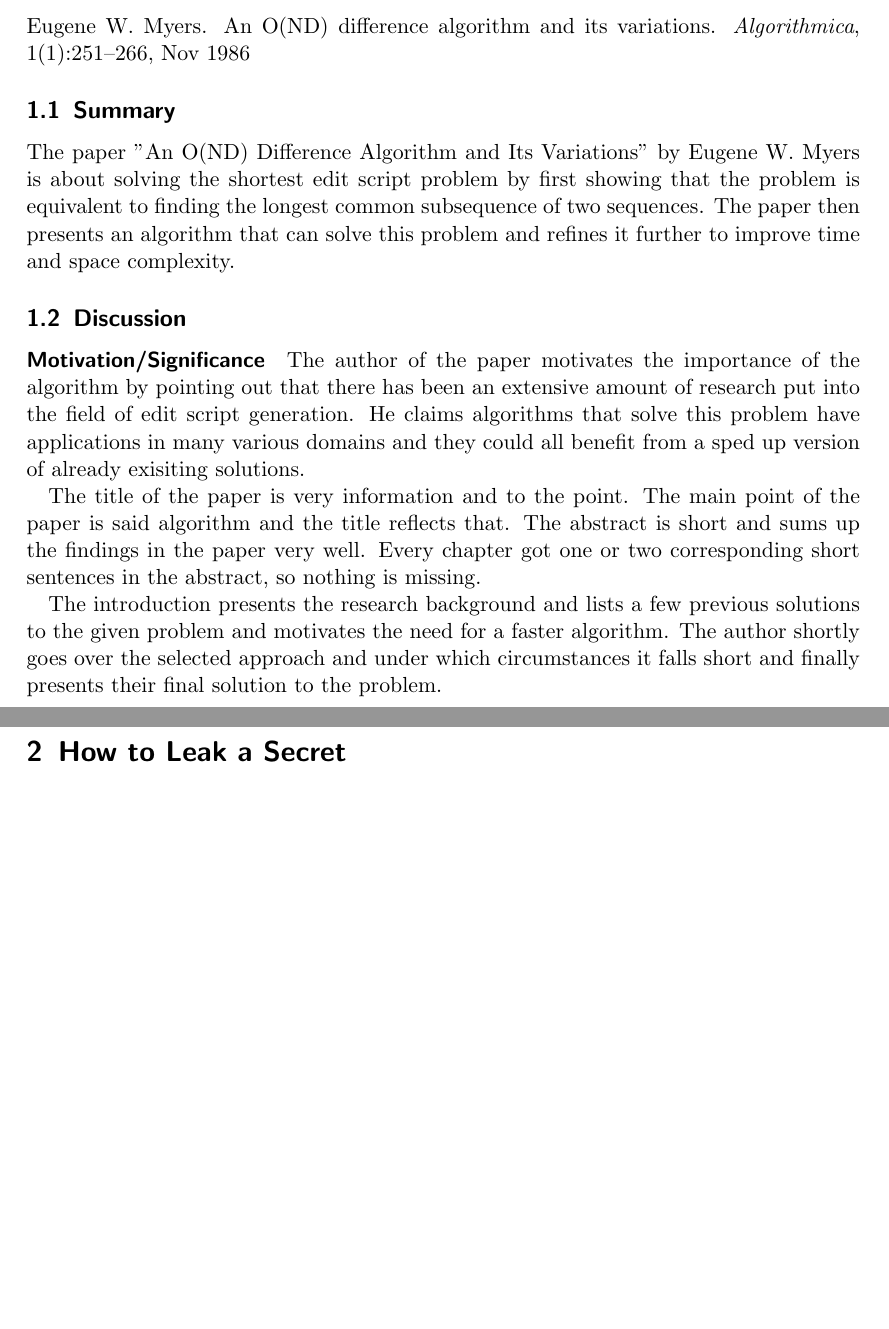
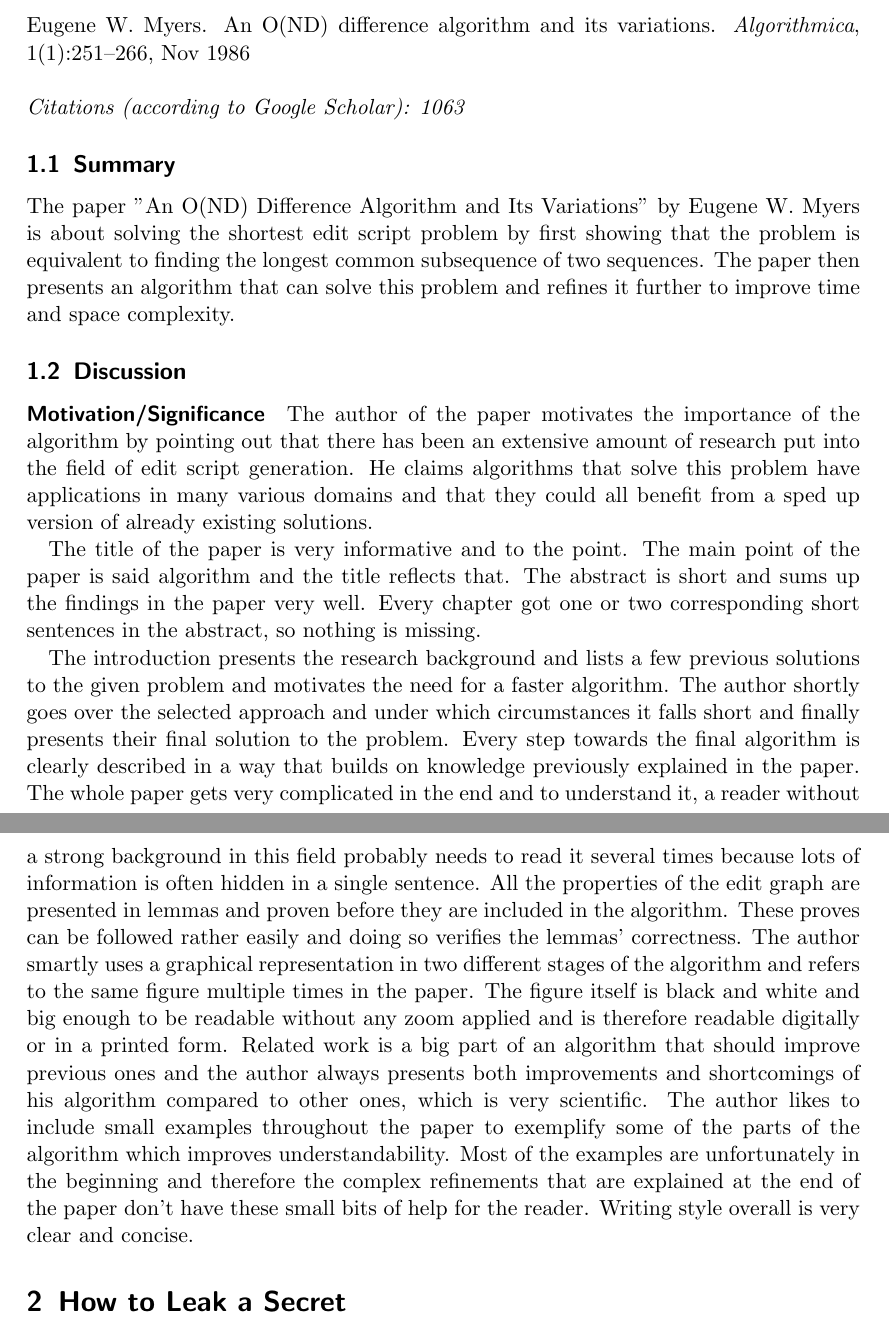
Before and after one commit to W3D3/ScientificWriting, a LaTeX document (main.tex): two parts of pages 1 and 2 of 3, joined at a grey line, cut so that both start at the same text, the shorter picture padded with empty space. Compiled offline with pdfLaTeX.

Commit message:
finished draft

```diff
--- a/main.tex
+++ b/main.tex
@@ -16,6 +16,8 @@
 
 \section{An O(ND) Difference Algorithm and Its Variations}
 \bibentry{Myers1986}
+\\\\
+\emph{Citations (according to Google Scholar): 1063}
 
 \subsection{Summary}
 The paper "An O(ND) Difference Algorithm and Its Variations" by Eugene W. Myers is about solving the shortest edit script problem by first showing that the problem is equivalent to finding the longest common subsequence of two sequences. The paper then presents an algorithm that can solve this problem and refines it further to improve time and space complexity.
@@ -23,12 +25,12 @@ The paper "An O(ND) Difference Algorithm and Its Variations" by Eugene W. Myers
 \subsection{Discussion}
 % Motivation: How did the author(s) motivate the importance of the results?
 \paragraph{Motivation/Significance}{
-The author of the paper motivates the importance of the algorithm by pointing out that there has been an extensive amount of research put into the field of edit script generation. He claims algorithms that solve this problem have applications in many various domains and they could all benefit from a sped up version of already exisiting solutions.
+The author of the paper motivates the importance of the algorithm by pointing out that there has been an extensive amount of research put into the field of edit script generation. He claims algorithms that solve this problem have applications in many various domains and that they could all benefit from a sped up version of already existing solutions.
 }
 
 % Is the title informative and concise (why/why not)?
 % Is the title consistent with the content of the paper (and vice versa)?
-The title of the paper is very information and to the point. The main point of the paper is said algorithm and the title reflects that.
+The title of the paper is very informative and to the point. The main point of the paper is said algorithm and the title reflects that.
 % Does the abstract correspond to an elevator talk and convince the reader to read on (if not, what is missing)?
 % Does the abstract stand on its own (if not, what is missing)?
 The abstract is short and sums up the findings in the paper very well. Every chapter got one or two corresponding short sentences in the abstract, so nothing is missing.
@@ -39,16 +41,33 @@ The abstract is short and sums up the findings in the paper very well. Every cha
 % Hypothesis, questions, purpose statement
 % Approach, proposed solution
 % Results, concise and straight to the point
-The introduction presents the research background and lists a few previous solutions to the given problem and motivates the need for a faster algorithm. The author shortly goes over the selected approach and under which circumstances it falls short and finally presents their final solution to the problem.
-% Does the description of the approach convey the idea (if not, what is missing)?
-% Is the description of the approach clear - could you explain the approach to someone else?
-% Are the research methods clearly described - could you replicate the experiments?
-% Evaluate the questions from the lecture on presenting the evaluation: who? what? when? where? why?
-% Are all results presented and described to answer the research questions?
-% How are graphs, charts, and tables used (with respect to the guidelines presented in the lectures)?
-% Are the discussions of the results meaningful (if not, what is missing)?
-% Are references to related works used correctly (if not, what should be improved)?
-% Furthermore, you can use the leading questions presented in the tutorial to perform your evaluation of the writing style.
+The introduction presents the research background and lists a few
+previous solutions to the given problem and motivates the need for a
+faster algorithm. The author shortly goes over the selected approach and
+under which circumstances it falls short and finally presents their
+final solution to the problem. Every step towards the final algorithm is
+clearly described in a way that builds on knowledge previously explained
+in the paper. The whole paper gets very complicated in the end and to
+understand it, a reader without a strong background in this field probably
+needs to read it several times because lots of information is often
+hidden in a single sentence. All the properties of the edit graph are
+presented in lemmas and proven before they are included in the
+algorithm. These proves can be followed rather easily and doing so
+verifies the lemmas' correctness. The author smartly uses a graphical
+representation in two different stages of the algorithm and refers to
+the same figure multiple times in the paper. The figure itself is black
+and white and big enough to be readable without any zoom applied and is
+therefore readable digitally or in a printed form. Related work is a big
+part of an algorithm that should improve previous ones and the author
+always presents both improvements and shortcomings of his algorithm
+compared to other ones, which is very scientific. The author likes to
+include small examples throughout the paper to exemplify some of the
+parts of the algorithm which improves understandability. Most of the
+examples are unfortunately in the beginning and therefore the complex
+refinements that are explained at the end of the paper don't have these
+small bits of help for the reader.
+Writing style overall is very clear
+and concise.
 
 \section{How to Leak a Secret}
 % Give the reference to the paper
```
Also changed, not shown: main.pdf.
